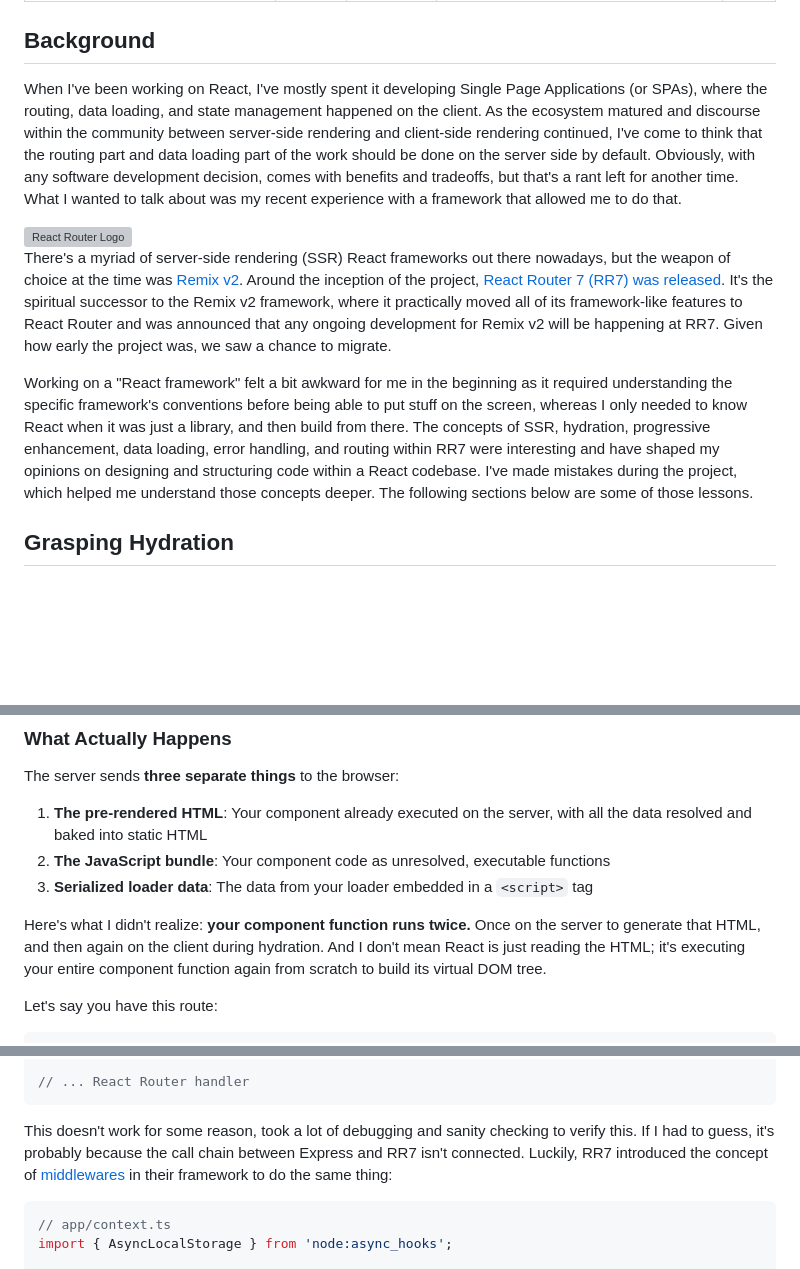
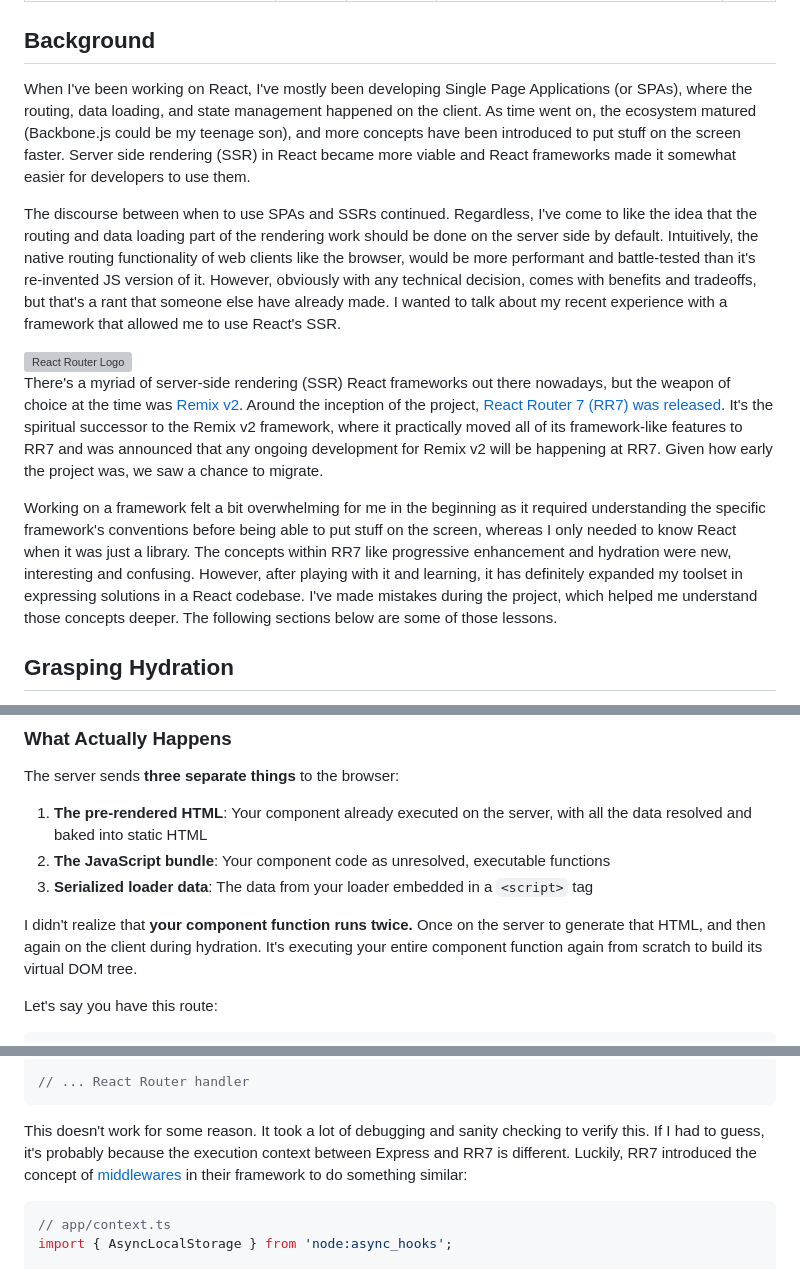
Before and after one commit to jankdc/site, a Markdown page: src/pages/rr-learnings.md, 3 parts joined by grey strips. Drawn GitHub-style; blank space fills up the shorter version; grey boxes are pictures that could not be loaded.

Commit message:
update rr-learnings

````diff
--- a/src/pages/rr-learnings.md
+++ b/src/pages/rr-learnings.md
@@ -8,7 +8,11 @@ live: true
 
 ## Background
 
-When I've been working on React, I've mostly spent it developing Single Page Applications (or SPAs), where the routing, data loading, and state management happened on the client. As the ecosystem matured and discourse within the community between server-side rendering and client-side rendering continued, I've come to think that the routing part and data loading part of the work should be done on the server side by default. Obviously, with any software development decision, comes with benefits and tradeoffs, but that's a rant left for another time. What I wanted to talk about was my recent experience with a framework that allowed me to do that.
+When I've been working on React, I've mostly been developing Single Page Applications (or SPAs), where the routing, data loading, and state management happened on the client. As time went on, the ecosystem matured (Backbone.js could be my teenage son), and more concepts have been introduced to put stuff on the screen faster. Server side rendering (SSR) in React became more viable and React frameworks made it somewhat easier for developers to use them.
+
+
+
+The discourse between when to use SPAs and SSRs continued. Regardless, I've come to like the idea that the routing and data loading part of the rendering work should be done on the server side by default. Intuitively, the native routing functionality of web clients like the browser, would be more performant and battle-tested than it's re-invented JS version of it. However, obviously with any technical decision, comes with benefits and tradeoffs, but that's a rant that someone else have already made. I wanted to talk about my recent experience with a framework that allowed me to use React's SSR.
 
 <style type="text/css" rel="stylesheet">
 .theme-logo {
@@ -25,9 +29,9 @@ When I've been working on React, I've mostly spent it developing Single Page App
   <img class="theme-logo" src="/images/react-router-logo-light.svg" alt="React Router Logo" width="200" height="200">
 </picture>
 
-There's a myriad of server-side rendering (SSR) React frameworks out there nowadays, but the weapon of choice at the time was [Remix v2](https://remix.run/). Around the inception of the project, [React Router 7 (RR7) was released](https://remix.run/blog/react-router-v7). It's the spiritual successor to the Remix v2 framework, where it practically moved all of its framework-like features to React Router and was announced that any ongoing development for Remix v2 will be happening at RR7. Given how early the project was, we saw a chance to migrate.
+There's a myriad of server-side rendering (SSR) React frameworks out there nowadays, but the weapon of choice at the time was [Remix v2](https://remix.run/). Around the inception of the project, [React Router 7 (RR7) was released](https://remix.run/blog/react-router-v7). It's the spiritual successor to the Remix v2 framework, where it practically moved all of its framework-like features to RR7 and was announced that any ongoing development for Remix v2 will be happening at RR7. Given how early the project was, we saw a chance to migrate.
 
-Working on a "React framework" felt a bit awkward for me in the beginning as it required understanding the specific framework's conventions before being able to put stuff on the screen, whereas I only needed to know React when it was just a library, and then build from there. The concepts of SSR, hydration, progressive enhancement, data loading, error handling, and routing within RR7 were interesting and have shaped my opinions on designing and structuring code within a React codebase. I've made mistakes during the project, which helped me understand those concepts deeper. The following sections below are some of those lessons.
+Working on a framework felt a bit overwhelming for me in the beginning as it required understanding the specific framework's conventions before being able to put stuff on the screen, whereas I only needed to know React when it was just a library. The concepts within RR7 like progressive enhancement and hydration were new, interesting and confusing. However, after playing with it and learning, it has definitely expanded my toolset in expressing solutions in a React codebase. I've made mistakes during the project, which helped me understand those concepts deeper. The following sections below are some of those lessons.
 
 ## Grasping Hydration
 
@@ -56,7 +60,7 @@ The server sends **three separate things** to the browser:
 2. **The JavaScript bundle**: Your component code as unresolved, executable functions
 3. **Serialized loader data**: The data from your loader embedded in a `<script>` tag
 
-Here's what I didn't realize: **your component function runs twice.** Once on the server to generate that HTML, and then again on the client during hydration. And I don't mean React is just reading the HTML; it's executing your entire component function again from scratch to build its virtual DOM tree.
+I didn't realize that **your component function runs twice.** Once on the server to generate that HTML, and then again on the client during hydration. It's executing your entire component function again from scratch to build its virtual DOM tree.
 
 Let's say you have this route:
 
@@ -288,7 +292,7 @@ app.use(async (req, res, next) => {
 // ... React Router handler
 ```
 
-This doesn't work for some reason, took a lot of debugging and sanity checking to verify this. If I had to guess, it's probably because the call chain between Express and RR7 isn't connected. Luckily, RR7 introduced the concept of [middlewares](https://reactrouter.com/how-to/middleware) in their framework to do the same thing:
+This doesn't work for some reason. It took a lot of debugging and sanity checking to verify this. If I had to guess, it's probably because the execution context between Express and RR7 is different. Luckily, RR7 introduced the concept of [middlewares](https://reactrouter.com/how-to/middleware) in their framework to do something similar:
 
 ```tsx
 // app/context.ts
````
Also changed, not shown: other parts of src/pages/rr-learnings.md (+2 -2 lines).
